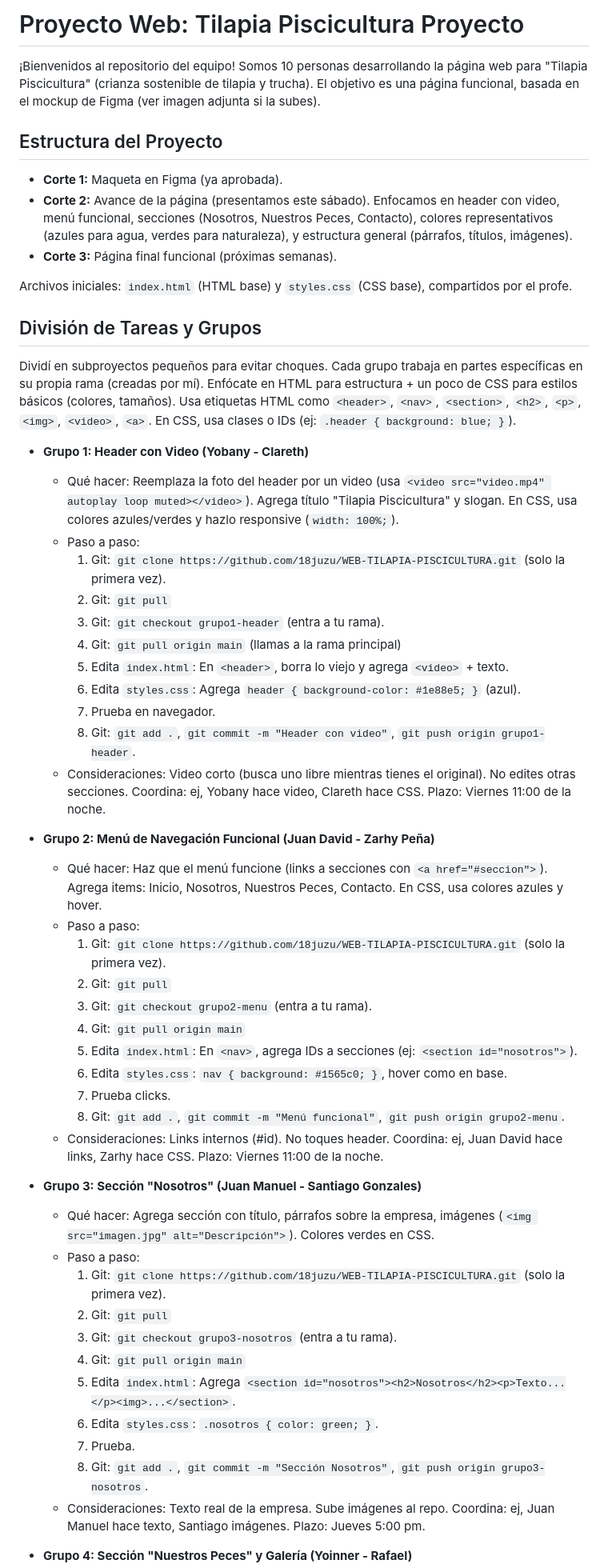
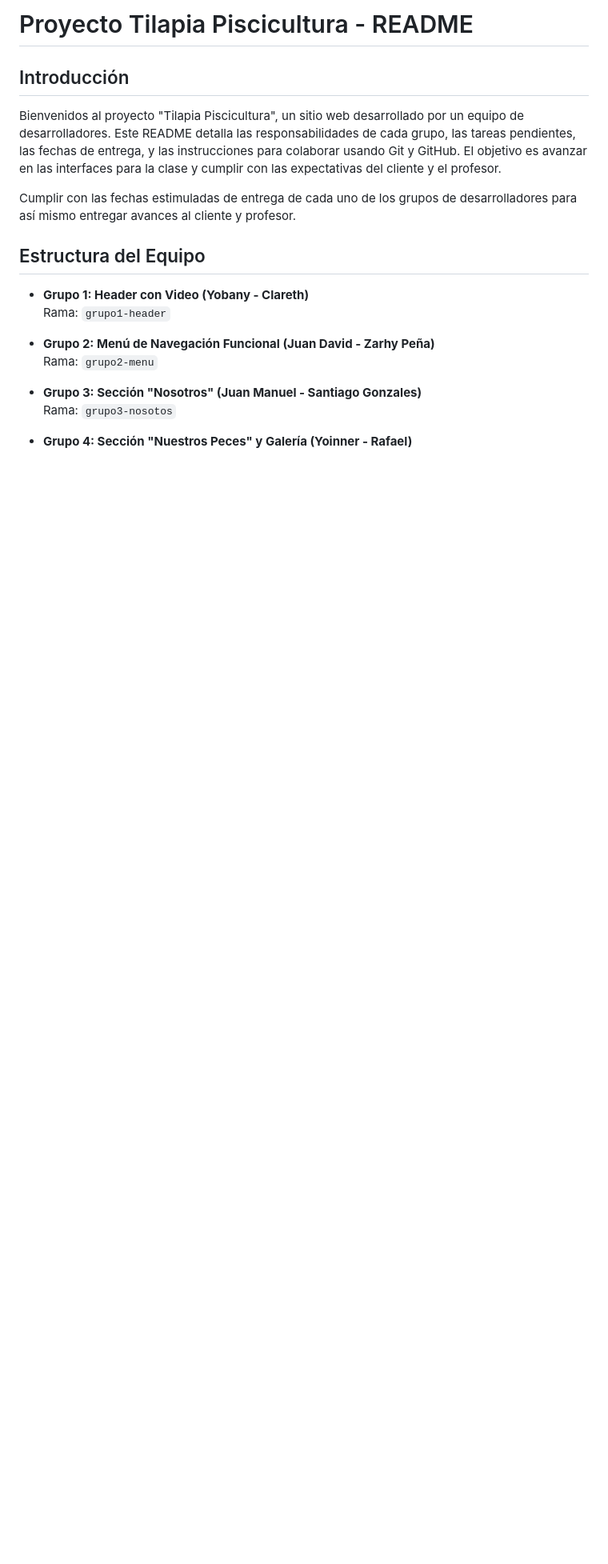
Before and after one commit to 18juzu/WEB-TILAPIA-PISCICULTURA, a Markdown page: README.md, the part around one of its changes. Shown at 80% size. Drawn GitHub-style; blank space fills up the shorter version.

Commit message:
Actualización del README

```diff
--- a/README.md
+++ b/README.md
@@ -1,54 +1,18 @@
-# Proyecto Web: Tilapia Piscicultura Proyecto
+# Proyecto Tilapia Piscicultura - README
 
-¡Bienvenidos al repositorio del equipo! Somos 10 personas desarrollando la página web para "Tilapia Piscicultura" (crianza sostenible de tilapia y trucha). El objetivo es una página funcional, basada en el mockup de Figma (ver imagen adjunta si la subes).
+## Introducción
+Bienvenidos al proyecto "Tilapia Piscicultura", un sitio web desarrollado por un equipo de desarrolladores. Este README detalla las responsabilidades de cada grupo, las tareas pendientes, las fechas de entrega, y las instrucciones para colaborar usando Git y GitHub. El objetivo es avanzar en las interfaces para la clase y cumplir con las expectativas del cliente y el profesor.
 
-## Estructura del Proyecto
-- **Corte 1:** Maqueta en Figma (ya aprobada).
-- **Corte 2:** Avance de la página (presentamos este sábado). Enfocamos en header con video, menú funcional, secciones (Nosotros, Nuestros Peces, Contacto), colores representativos (azules para agua, verdes para naturaleza), y estructura general (párrafos, títulos, imágenes).
-- **Corte 3:** Página final funcional (próximas semanas).
+Cumplir con las fechas estimuladas de entrega de cada uno de los grupos de desarrolladores para así mismo entregar avances al cliente y profesor.
 
-Archivos iniciales: `index.html` (HTML base) y `styles.css` (CSS base), compartidos por el profe.
-
-## División de Tareas y Grupos
-Dividí en subproyectos pequeños para evitar choques. Cada grupo trabaja en partes específicas en su propia rama (creadas por mí). Enfócate en HTML para estructura + un poco de CSS para estilos básicos (colores, tamaños). Usa etiquetas HTML como `<header>`, `<nav>`, `<section>`, `<h2>`, `<p>`, `<img>`, `<video>`, `<a>`. En CSS, usa clases o IDs (ej: `.header { background: blue; }`).
-
+## Estructura del Equipo
 - **Grupo 1: Header con Video (Yobany - Clareth)**
-  - Qué hacer: Reemplaza la foto del header por un video (usa `<video src="video.mp4" autoplay loop muted></video>`). Agrega título "Tilapia Piscicultura" y slogan. En CSS, usa colores azules/verdes y hazlo responsive (`width: 100%;`).
-  - Paso a paso:
-    1. Git: `git clone https://github.com/18juzu/WEB-TILAPIA-PISCICULTURA.git` (solo la primera vez).
-    2. Git: `git pull`
-    3. Git: `git checkout grupo1-header` (entra a tu rama).
-    4. Git: `git pull origin main` (llamas a la rama principal)
-    5. Edita `index.html`: En `<header>`, borra lo viejo y agrega `<video>` + texto.
-    6. Edita `styles.css`: Agrega `header { background-color: #1e88e5; }` (azul).
-    7. Prueba en navegador.
-    8. Git: `git add .`, `git commit -m "Header con video"`, `git push origin grupo1-header`.
-  - Consideraciones: Video corto (busca uno libre mientras tienes el original). No edites otras secciones. Coordina: ej, Yobany hace video, Clareth hace CSS. Plazo: Viernes 11:00 de la noche.
+  Rama: `grupo1-header`
 
 - **Grupo 2: Menú de Navegación Funcional (Juan David - Zarhy Peña)**
-  - Qué hacer: Haz que el menú funcione (links a secciones con `<a href="#seccion">`). Agrega items: Inicio, Nosotros, Nuestros Peces, Contacto. En CSS, usa colores azules y hover.
-  - Paso a paso:
-    1. Git: `git clone https://github.com/18juzu/WEB-TILAPIA-PISCICULTURA.git` (solo la primera vez).
-    2. Git: `git pull`
-    3. Git: `git checkout grupo2-menu` (entra a tu rama).
-    4. Git: `git pull origin main`
-    5. Edita `index.html`: En `<nav>`, agrega IDs a secciones (ej: `<section id="nosotros">`).
-    6. Edita `styles.css`: `nav { background: #1565c0; }`, hover como en base.
-    7. Prueba clicks.
-    8. Git: `git add .`, `git commit -m "Menú funcional"`, `git push origin grupo2-menu`.
-  - Consideraciones: Links internos (#id). No toques header. Coordina: ej, Juan David hace links, Zarhy hace CSS. Plazo: Viernes 11:00 de la noche.
+  Rama: `grupo2-menu`
 
 - **Grupo 3: Sección "Nosotros" (Juan Manuel - Santiago Gonzales)**
-  - Qué hacer: Agrega sección con título, párrafos sobre la empresa, imágenes (`<img src="imagen.jpg" alt="Descripción">`). Colores verdes en CSS.
-  - Paso a paso:
-    1. Git: `git clone https://github.com/18juzu/WEB-TILAPIA-PISCICULTURA.git` (solo la primera vez).
-    2. Git: `git pull`
-    3. Git: `git checkout grupo3-nosotros` (entra a tu rama).
-    4. Git: `git pull origin main`
-    5. Edita `index.html`: Agrega `<section id="nosotros"><h2>Nosotros</h2><p>Texto...</p><img>...</section>`.
-    6. Edita `styles.css`: `.nosotros { color: green; }`.
-    7. Prueba.
-    8. Git: `git add .`, `git commit -m "Sección Nosotros"`, `git push origin grupo3-nosotros`.
-  - Consideraciones: Texto real de la empresa. Sube imágenes al repo. Coordina: ej, Juan Manuel hace texto, Santiago imágenes. Plazo: Jueves 5:00 pm.
+  Rama: `grupo3-nosotos`
 
 - **Grupo 4: Sección "Nuestros Peces" y Galería (Yoinner - Rafael)**
```
Also changed, not shown: other parts of README.md (+165 -45 lines).
